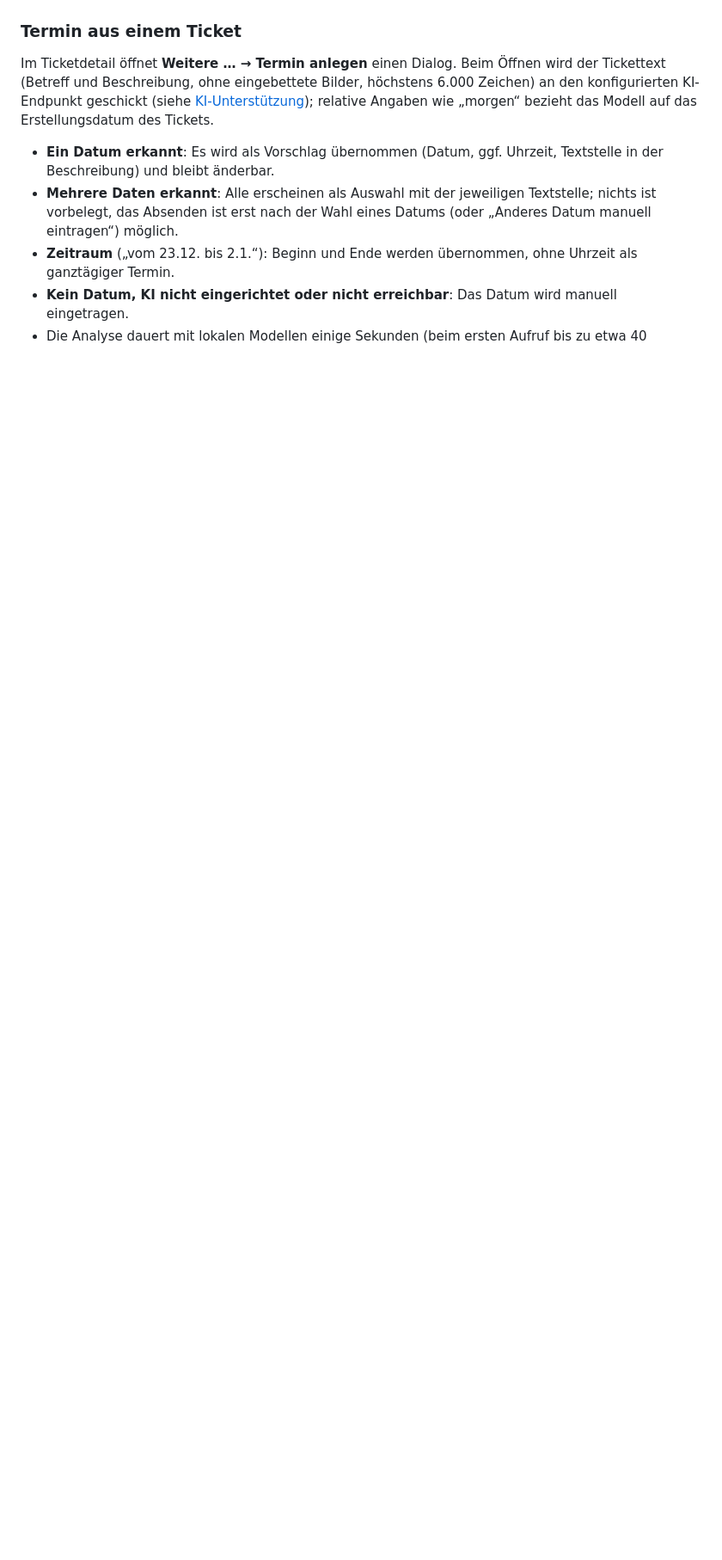
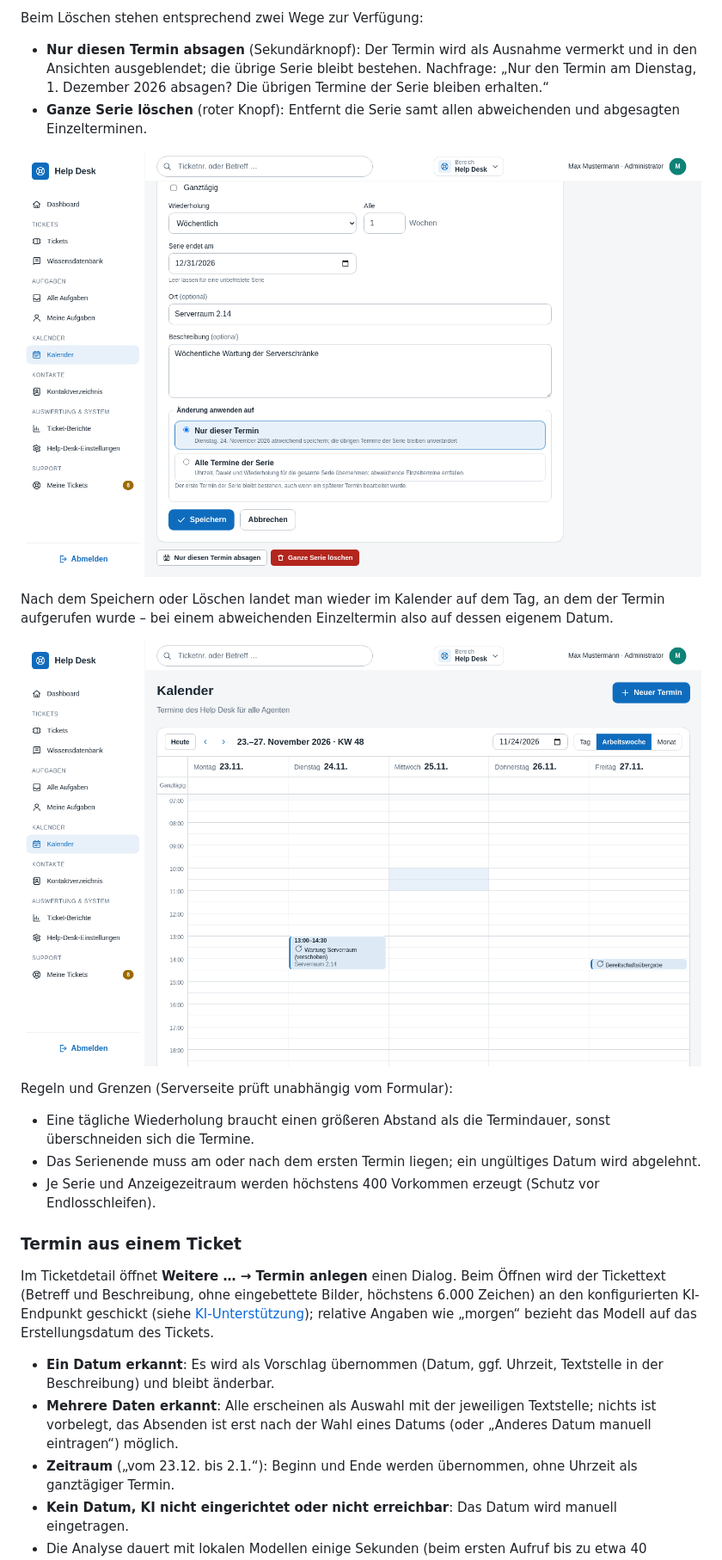
Before and after one commit to dareinelt/lanpa, a Markdown page: klinq/docs/helpdesk.md, the part around one of its changes. Shown at 86% size. GitHub-like rendering; pictures changed too: klinq/docs/screenshots/helpdesk-kalender-serie-bearbeiten.png (added), klinq/docs/screenshots/helpdesk-kalender-serien-arbeitswoche.png (added); blank space fills up the shorter version.

```diff
--- a/klinq/docs/helpdesk.md
+++ b/klinq/docs/helpdesk.md
@@ -810,3 +845,23 @@ Er ist für alle Agenten sichtbar (`helpdesk.view`); anlegen, ändern und lösch
+Beim Löschen stehen entsprechend zwei Wege zur Verfügung:
+
+- **Nur diesen Termin absagen** (Sekundärknopf): Der Termin wird als Ausnahme vermerkt und in den Ansichten
+  ausgeblendet; die übrige Serie bleibt bestehen. Nachfrage: „Nur den Termin am Dienstag, 1. Dezember 2026 absagen?
+  Die übrigen Termine der Serie bleiben erhalten.“
+- **Ganze Serie löschen** (roter Knopf): Entfernt die Serie samt allen abweichenden und abgesagten Einzelterminen.
+
+![Serientermin bearbeiten mit Serienhinweis, Umschalter für den Umfang und beiden Löschwegen](screenshots/helpdesk-kalender-serie-bearbeiten.png)
+
+Nach dem Speichern oder Löschen landet man wieder im Kalender auf dem Tag, an dem der Termin aufgerufen wurde – bei
+einem abweichenden Einzeltermin also auf dessen eigenem Datum.
+
+![Arbeitswoche mit einem verschobenen Einzeltermin der Serie](screenshots/helpdesk-kalender-serien-arbeitswoche.png)
+
+Regeln und Grenzen (Serverseite prüft unabhängig vom Formular):
+
+- Eine tägliche Wiederholung braucht einen größeren Abstand als die Termindauer, sonst überschneiden sich die Termine.
+- Das Serienende muss am oder nach dem ersten Termin liegen; ein ungültiges Datum wird abgelehnt.
+- Je Serie und Anzeigezeitraum werden höchstens 400 Vorkommen erzeugt (Schutz vor Endlosschleifen).
+
 ### Termin aus einem Ticket
 
 Im Ticketdetail öffnet **Weitere … → Termin anlegen** einen Dialog. Beim Öffnen wird der Tickettext (Betreff und Beschreibung,
```
Also changed, not shown: other parts of klinq/docs/helpdesk.md (+42 -2 lines), klinq/agentsindex.md (+18 -7 lines), klinq/docs/screenshots/helpdesk-kalender-serie-aus-ticket.png (added), klinq/docs/screenshots/helpdesk-kalender-serie-neu.png (added), klinq/docs/screenshots/helpdesk-kalender-serien-monat.png (added), 10 other files.
